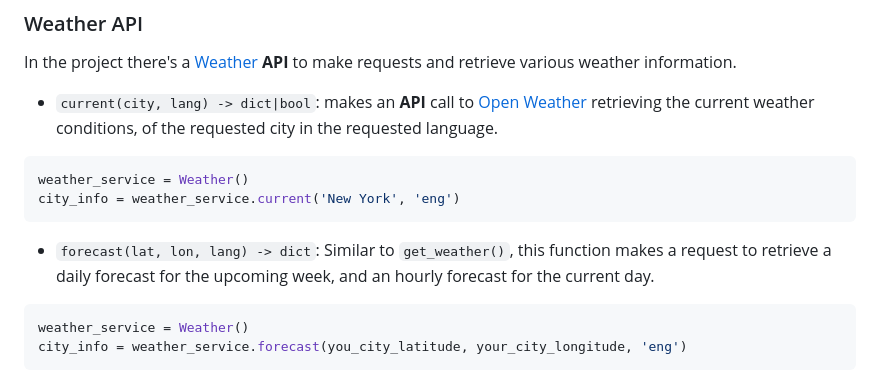
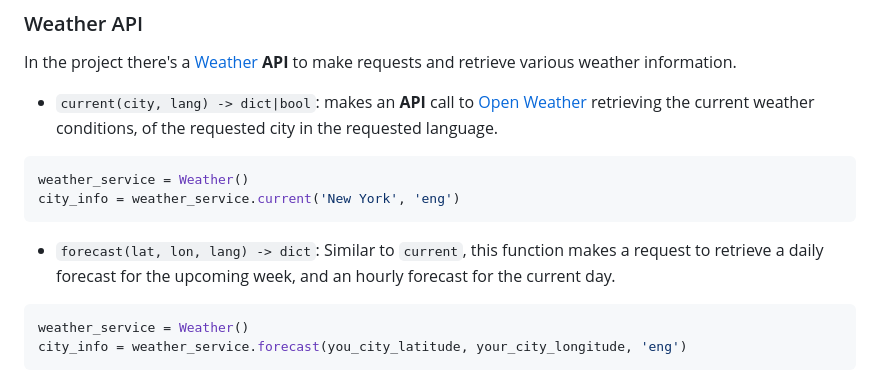
Before and after one commit to jklzz02/weather-django, a Markdown page: README.md, the part around the change. Drawn GitHub-style.

````diff
--- a/README.md
+++ b/README.md
@@ -17,7 +17,7 @@ weather_service = Weather()
 city_info = weather_service.current('New York', 'eng')
 ```
 
-* `forecast(lat, lon, lang) -> dict`: Similar to `get_weather()`, this function makes a request to retrieve a daily forecast for the upcoming week, and an hourly forecast for the current day.
+* `forecast(lat, lon, lang) -> dict`: Similar to `current`, this function makes a request to retrieve a daily forecast for the upcoming week, and an hourly forecast for the current day.
 ```python
 weather_service = Weather()
 city_info = weather_service.forecast(you_city_latitude, your_city_longitude, 'eng')
````
